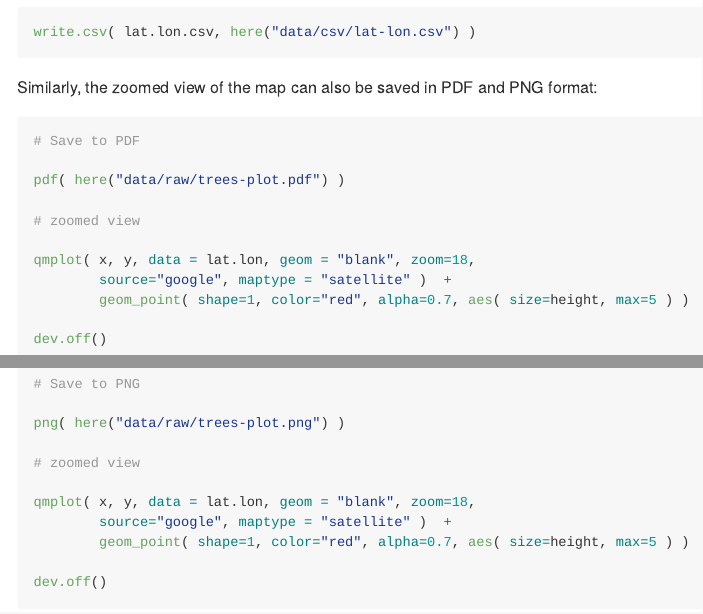
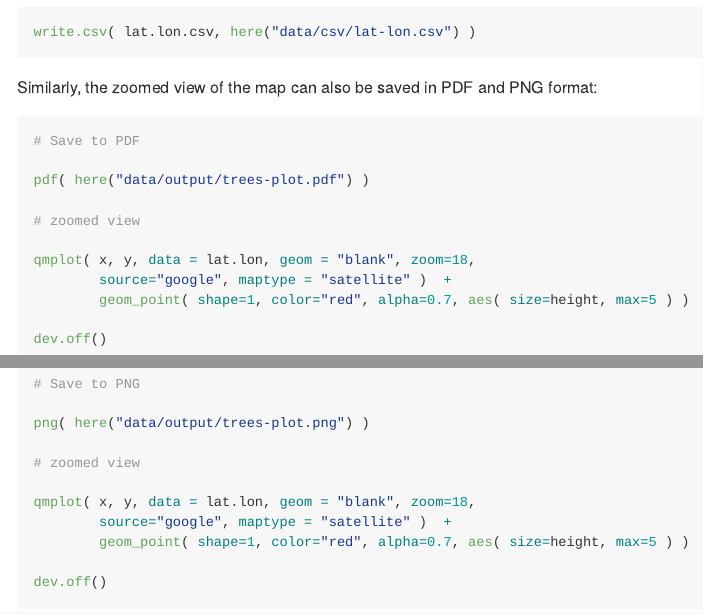
Before and after one commit to castower/cpp-593-treeproject-site, an R Markdown document (data/website/tree-project.Rmd): the page in a window 1100 px wide, from 18590 px down, and a second part further down, joined at a grey line. Rendered offline with R 4.5, knitr and Pandoc, with nearby package versions; some code elsewhere in the file could not run offline; long lines of code are wrapped.

Commit message:
Update tree-project.Rmd

````diff
--- a/data/website/tree-project.Rmd
+++ b/data/website/tree-project.Rmd
@@ -620,7 +620,7 @@ write.csv( lat.lon.csv, here("data/csv/lat-lon.csv") )
 ```{r, eval=FALSE}
 # Save to PDF
 
-pdf( here("data/raw/trees-plot.pdf") )
+pdf( here("data/output/trees-plot.pdf") )
 
 # zoomed view
 
@@ -634,7 +634,7 @@ dev.off()
 ```{r, eval=FALSE}
 # Save to PNG
 
-png( here("data/raw/trees-plot.png") )
+png( here("data/output/trees-plot.png") )
 
 # zoomed view
 
````
